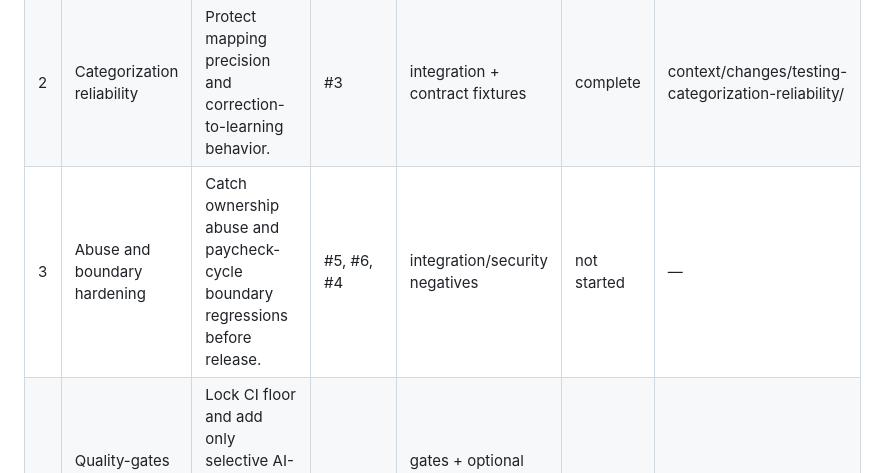
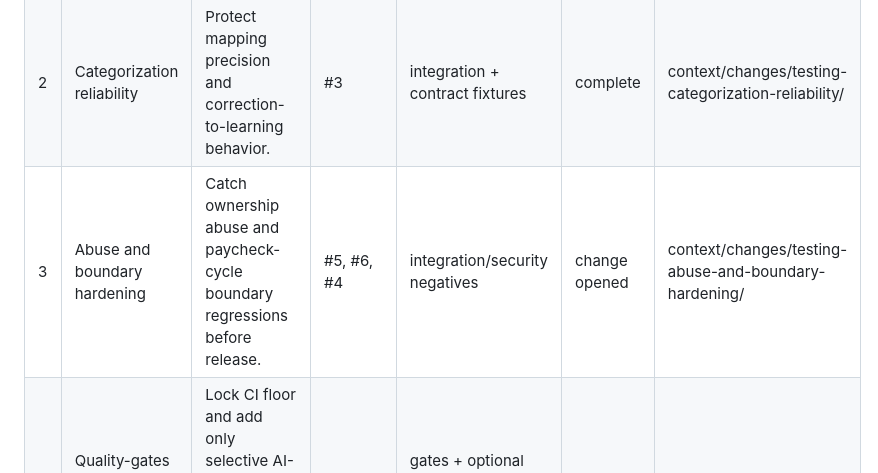
Before and after one commit to oberos/analizator_wydatkow, a Markdown page: context/foundation/test-plan.md, the part around the change. Drawn GitHub-style.

Commit message:
update test plan

```diff
--- a/context/foundation/test-plan.md
+++ b/context/foundation/test-plan.md
@@ -67,7 +67,7 @@ orchestrator updates Status as artifacts appear on disk.
 |---|---|---|---|---|---|---|
 | 1 | Critical-path data correctness | Defend isolation, import integrity, and summary correctness at the cheapest useful layer. | #1, #2, #4 | integration (+ minimal critical-flow e2e smoke) | complete | context/changes/testing-critical-path-data-correctness/ |
 | 2 | Categorization reliability | Protect mapping precision and correction-to-learning behavior. | #3 | integration + contract fixtures | complete | context/changes/testing-categorization-reliability/ |
-| 3 | Abuse and boundary hardening | Catch ownership abuse and paycheck-cycle boundary regressions before release. | #5, #6, #4 | integration/security negatives | not started | — |
+| 3 | Abuse and boundary hardening | Catch ownership abuse and paycheck-cycle boundary regressions before release. | #5, #6, #4 | integration/security negatives | change opened | context/changes/testing-abuse-and-boundary-hardening/ |
 | 4 | Quality-gates floor + selective AI-native checks | Lock CI floor and add only selective AI-native checks where deterministic tests are insufficient. | cross-cutting | gates + optional local post-edit hook + selective multimodal review | not started | — |
 
 ## 4. Stack
```
